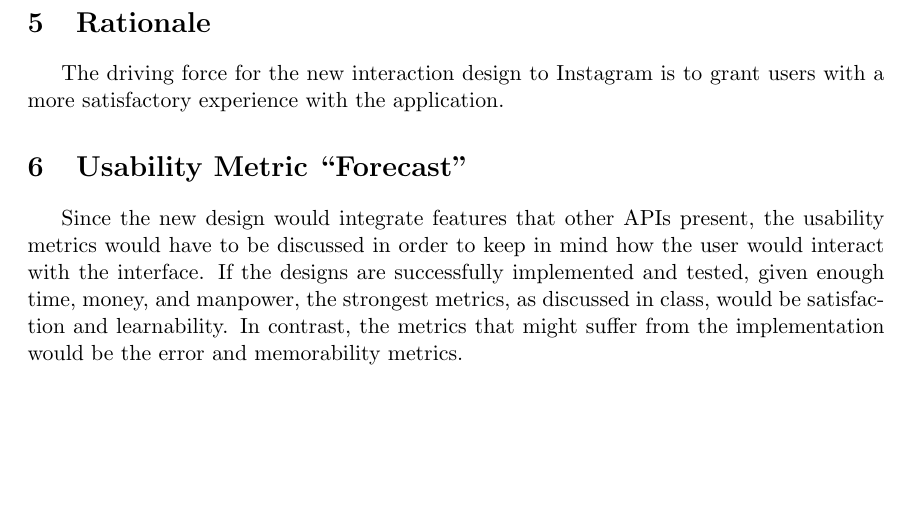
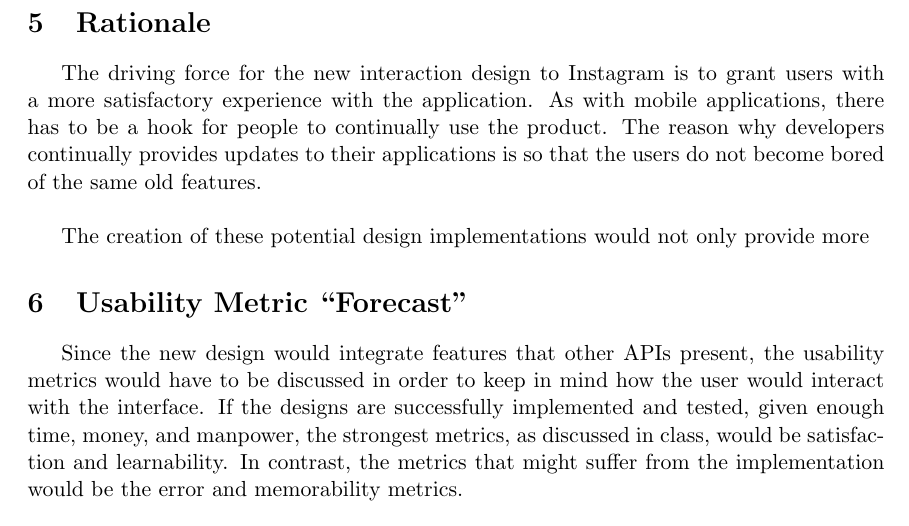
Before and after one commit to trixr4kdz/Interaction-Design, a LaTeX paper (dream-design/dream-design.tex): part of page 10 of 10, cut so that both start at the same text, the shorter picture padded with empty space. Compiled offline with pdfLaTeX.

Commit message:
Continuing editing section 5

```diff
--- a/dream-design/dream-design.tex
+++ b/dream-design/dream-design.tex
@@ -124,8 +124,8 @@
 
 \section{Rationale}
    \indent
-   \indent The driving force for the new interaction design to Instagram is to grant users with a more satisfactory experience with the application.
-
+   \indent The driving force for the new interaction design to Instagram is to grant users with a more satisfactory experience with the application. As with mobile applications, there has to be a hook for people to continually use the product. The reason why developers continually provides updates to their applications is so that the users do not become bored of the same old features. \\ \\
+   \indent The creation of these potential design implementations would not only provide more
 
 \section{Usability Metric ``Forecast''}
    \indent
```
Also changed, not shown: dream-design/dream-design.pdf.
